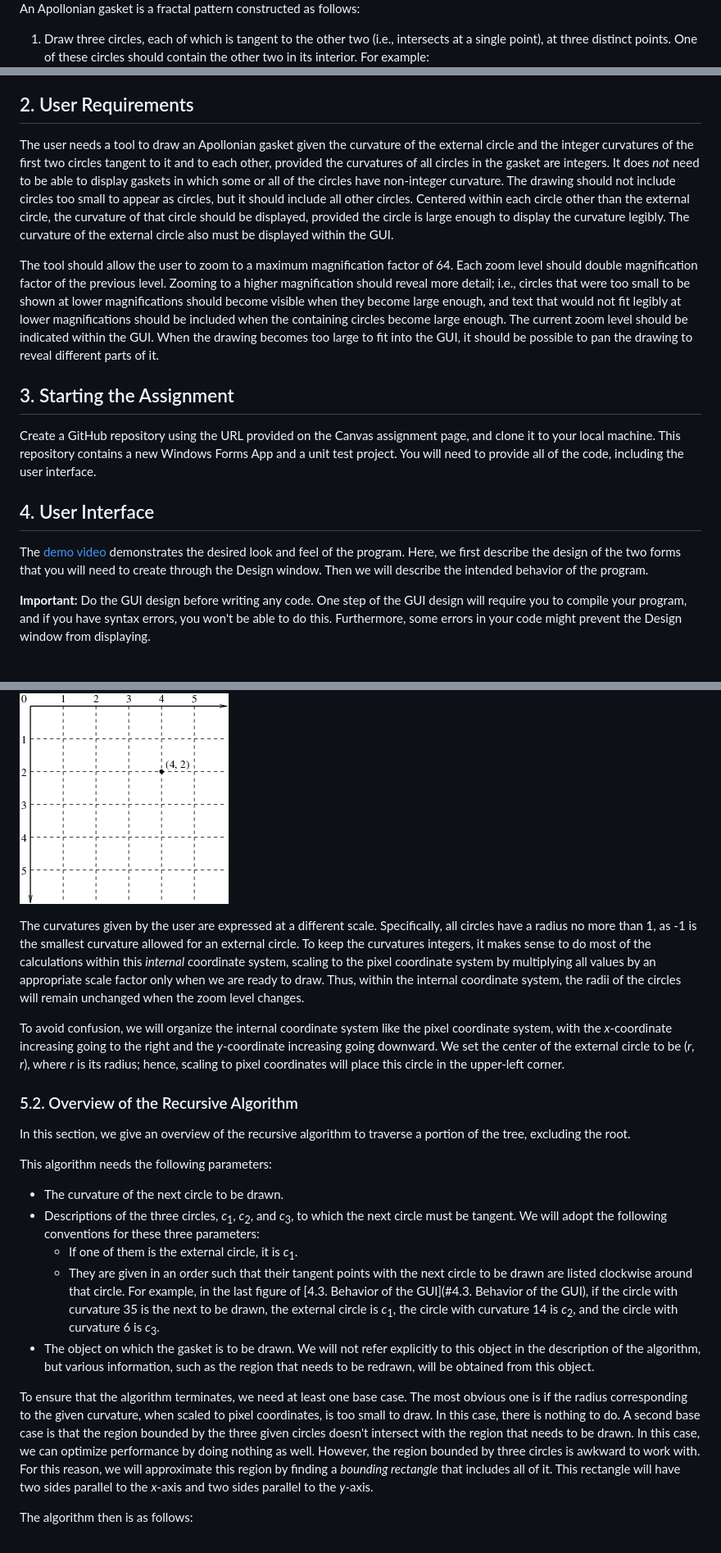
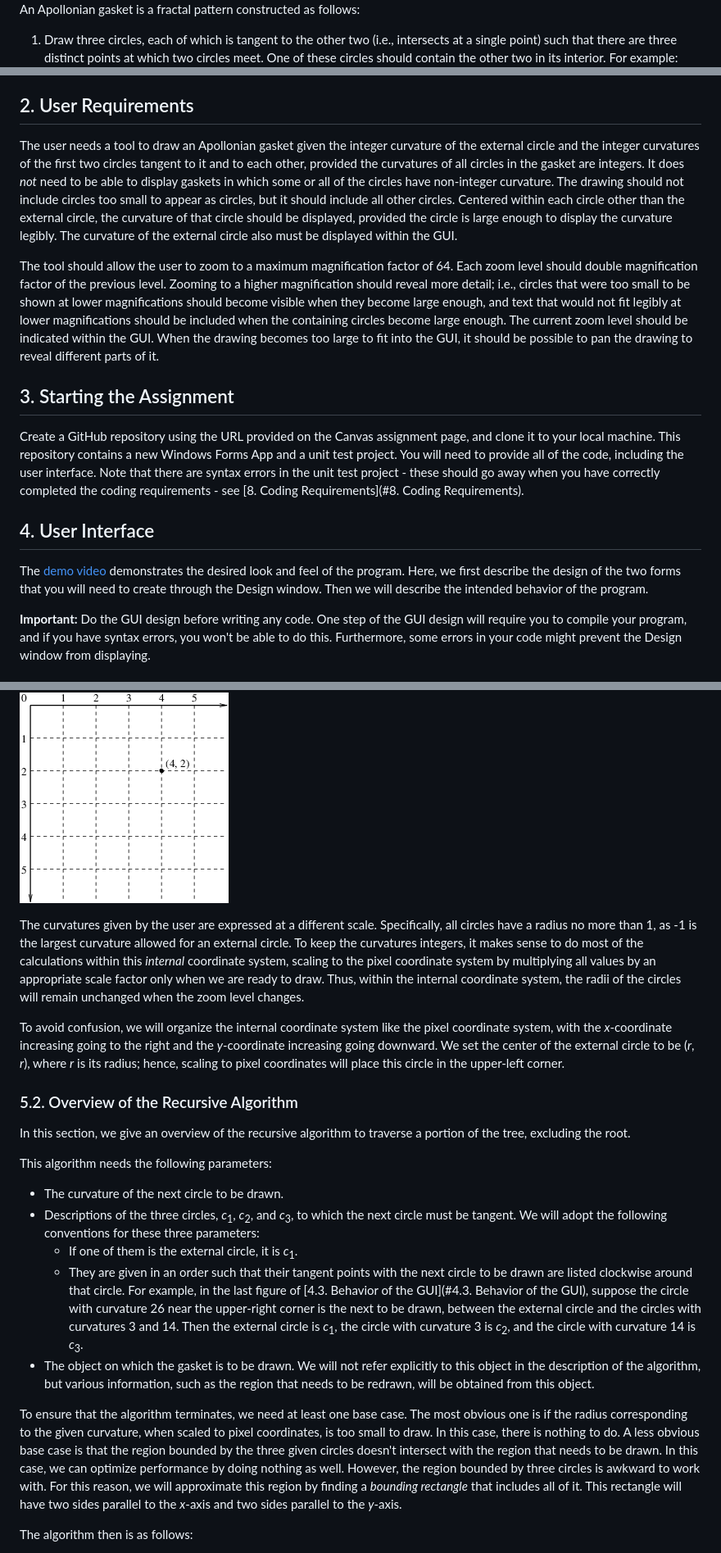
Before and after one commit to ksu-cis300-master/Homework-3-F24-Instructions-ApollonianGasket, a Markdown page: index.md, 3 parts joined by grey strips. Shown: that part at 82% size. Rendered like a GitHub page.

```diff
--- a/index.md
+++ b/index.md
@@ -14,7 +14,7 @@ A mathematician wants a tool that supports the examination of Apollonian gaskets
 
 An Apollonian gasket is a fractal pattern constructed as follows:
 
-1. Draw three circles, each of which is tangent to the other two (i.e., intersects at a single point), at three distinct points. One of these circles should contain the other two in its interior. For example:
+1. Draw three circles, each of which is tangent to the other two (i.e., intersects at a single point) such that there are three distinct points at which two circles meet. One of these circles should contain the other two in its interior. For example:
    <img src="first3.png" alt="The first three circles in the Apollonian gasket construction." style="zoom:67%;" />
    We can think of this step as forming the root of a tree *t*.
 2. There are now two regions bounded by these three circles. We can think of these regions as children of the root of *t*. For each node in *t* other than the root, we add a circle tangent to the three circles bounding the region. Each circle added in this way forms three new regions, which form three children of the region containing the circle that was added. For example, adding a circle to the region on the right yields the following:
@@ -62,13 +62,13 @@ Note that if *a*, *b*, *c*, and *d*<sub>1</sub> are all integers, then *d*<sub>2
 
 ## 2. User Requirements
 
-The user needs a tool to draw an Apollonian gasket given the curvature of the external circle and the integer curvatures of the first two circles tangent to it and to each other, provided the curvatures of all circles in the gasket are integers. It does *not* need to be able to display gaskets in which some or all of the circles have non-integer curvature. The drawing should not include circles too small to appear as circles, but it should include all other circles. Centered within each circle other than the external circle, the curvature of that circle should be displayed, provided the circle is large enough to display the curvature legibly. The curvature of the external circle also must be displayed within the GUI.
+The user needs a tool to draw an Apollonian gasket given the integer curvature of the external circle and the integer curvatures of the first two circles tangent to it and to each other, provided the curvatures of all circles in the gasket are integers. It does *not* need to be able to display gaskets in which some or all of the circles have non-integer curvature. The drawing should not include circles too small to appear as circles, but it should include all other circles. Centered within each circle other than the external circle, the curvature of that circle should be displayed, provided the circle is large enough to display the curvature legibly. The curvature of the external circle also must be displayed within the GUI.
 
 The tool should allow the user to zoom to a maximum magnification factor of 64. Each zoom level should double magnification factor of the previous level. Zooming to a higher magnification should reveal more detail; i.e., circles that were too small to be shown at lower magnifications should become visible when they become large enough, and text that would not fit legibly at lower magnifications should be included when the containing circles become large enough. The current zoom level should be indicated within the GUI. When the drawing becomes too large to fit into the GUI, it should be possible to pan the drawing to reveal different parts of it.
 
 ## 3. Starting the Assignment
 
-Create a GitHub repository using the URL provided on the Canvas assignment page, and clone it to your local machine. This repository contains a new Windows Forms App and a unit test project. You will need to provide all of the code, including the user interface.
+Create a GitHub repository using the URL provided on the Canvas assignment page, and clone it to your local machine. This repository contains a new Windows Forms App and a unit test project. You will need to provide all of the code, including the user interface. Note that there are syntax errors in the unit test project - these should go away when you have correctly completed the coding requirements - see [8. Coding Requirements](#8. Coding Requirements).
 
 ## 4. User Interface
 
@@ -147,7 +147,7 @@ The Apollonian gaskets will need to be drawn using a *pixel* coordinate system.
 
 ![The pixel coordinate system.](coordinate-system.png)
 
-The curvatures given by the user are expressed at a different scale. Specifically, all circles have a radius no more than 1, as -1 is the smallest curvature allowed for an external circle. To keep the curvatures integers, it makes sense to do most of the calculations within this *internal* coordinate system, scaling to the pixel coordinate system by multiplying all values by an appropriate scale factor only when we are ready to draw. Thus, within the internal coordinate system, the radii of the circles will remain unchanged when the zoom level changes.
+The curvatures given by the user are expressed at a different scale. Specifically, all circles have a radius no more than 1, as -1 is the largest curvature allowed for an external circle. To keep the curvatures integers, it makes sense to do most of the calculations within this *internal* coordinate system, scaling to the pixel coordinate system by multiplying all values by an appropriate scale factor only when we are ready to draw. Thus, within the internal coordinate system, the radii of the circles will remain unchanged when the zoom level changes.
 
 To avoid confusion, we will organize the internal coordinate system like the pixel coordinate system, with the *x*-coordinate increasing going to the right and the *y*-coordinate increasing going downward. We set the center of the external circle to be (*r*, *r*), where *r* is its radius; hence, scaling to pixel coordinates will place this circle in the upper-left corner.
 
@@ -160,10 +160,10 @@ This algorithm needs the following parameters:
 - The curvature of the next circle to be drawn.
 - Descriptions of the three circles, *c*<sub>1</sub>, *c*<sub>2</sub>, and *c*<sub>3</sub>, to which the next circle must be tangent. We will adopt the following conventions for these three parameters:
   - If one of them is the external circle, it is *c*<sub>1</sub>.
-  - They are given in an order such that their tangent points with the next circle to be drawn are listed clockwise around that circle. For example, in the last figure of [4.3. Behavior of the GUI](#4.3. Behavior of the GUI), if the circle with curvature 35 is the next to be drawn, the external circle is *c*<sub>1</sub>, the circle with curvature 14 is *c*<sub>2</sub>, and the circle with curvature 6 is *c*<sub>3</sub>.
+  - They are given in an order such that their tangent points with the next circle to be drawn are listed clockwise around that circle. For example, in the last figure of [4.3. Behavior of the GUI](#4.3. Behavior of the GUI), suppose the circle with curvature 26 near the upper-right corner is the next to be drawn, between the external circle and the circles with curvatures 3 and 14. Then the external circle is *c*<sub>1</sub>, the circle with curvature 3 is *c*<sub>2</sub>, and the circle with curvature 14 is *c*<sub>3</sub>.
 - The object on which the gasket is to be drawn. We will not refer explicitly to this object in the description of the algorithm, but various information, such as the region that needs to be redrawn, will be obtained from this object.
 
-To ensure that the algorithm terminates, we need at least one base case. The most obvious one is if the radius corresponding to the given curvature, when scaled to pixel coordinates, is too small to draw. In this case, there is nothing to do. A second base case is that the region bounded by the three given circles doesn't intersect with the region that needs to be drawn. In this case, we can optimize performance by doing nothing as well. However, the region bounded by three circles is awkward to work with. For this reason, we will approximate this region by finding a *bounding rectangle* that includes all of it. This rectangle will have two sides parallel to the *x*-axis and two sides parallel to the *y*-axis.
+To ensure that the algorithm terminates, we need at least one base case. The most obvious one is if the radius corresponding to the given curvature, when scaled to pixel coordinates, is too small to draw. In this case, there is nothing to do. A less obvious base case is that the region bounded by the three given circles doesn't intersect with the region that needs to be drawn. In this case, we can optimize performance by doing nothing as well. However, the region bounded by three circles is awkward to work with. For this reason, we will approximate this region by finding a *bounding rectangle* that includes all of it. This rectangle will have two sides parallel to the *x*-axis and two sides parallel to the *y*-axis.
 
 The algorithm then is as follows:
 
```
Also changed, not shown: other parts of index.md (+29 -23 lines), gui-after-zoom.png, gui-showing-gasket.png, test-gasket.png (added), 2 other files.
